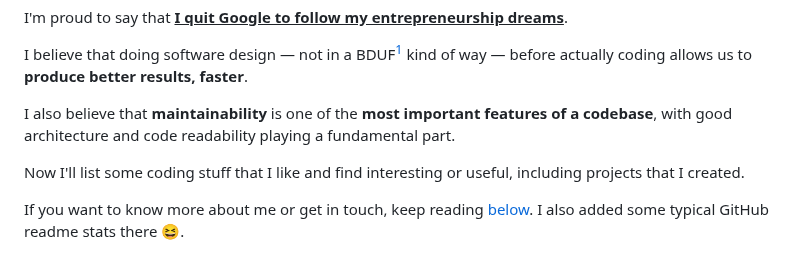
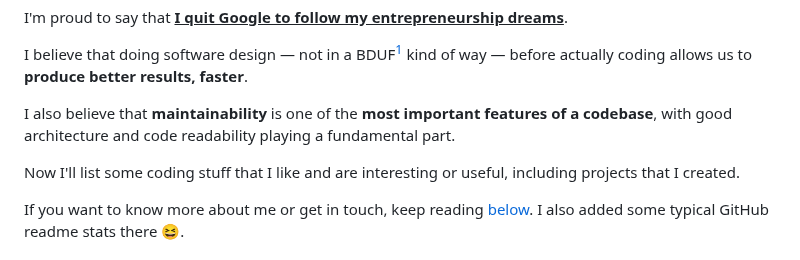
Before and after one commit to marcelocra/marcelocra, a Markdown page: README.md, the part around the change. Rendered like a GitHub page.

Commit message:
change words

```diff
--- a/README.md
+++ b/README.md
@@ -10,7 +10,7 @@ I believe that doing software design — not in a BDUF[^bduf] kind of way — be
 
 I also believe that **maintainability** is one of the **most important features of a codebase**, with good architecture and code readability playing a fundamental part.
 
-Now I'll list some coding stuff that I like and find interesting or useful, including projects that I created.
+Now I'll list some coding stuff that I like and are interesting or useful, including projects that I created.
 
 If you want to know more about me or get in touch, keep reading [below](#more). I also added some typical GitHub readme stats there 😆️.
 
```
